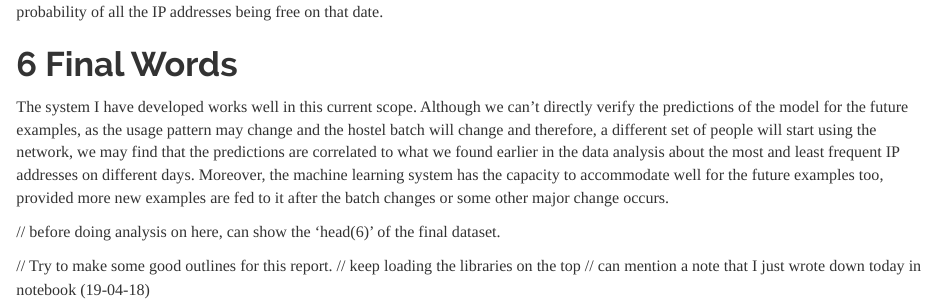
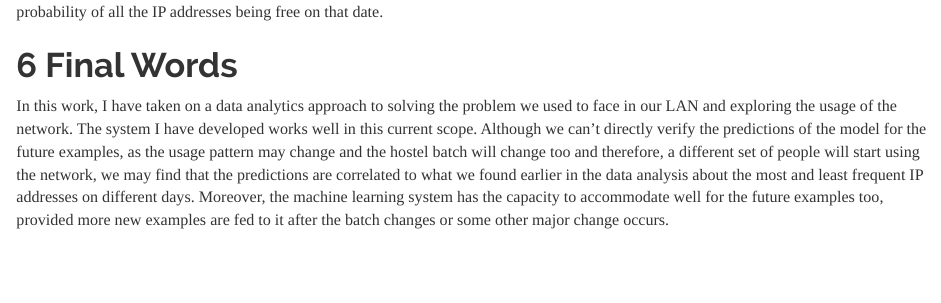
Before and after one commit to vdhyani96/Nmap-data-analytics, an R Markdown document (source/fipFinder.rmd): the page in a window 1100 px wide, from 13120 px down before the commit and from 13140 px down after it, so that both start at the same text. Rendered offline with R 4.5, knitr and Pandoc, with nearby package versions; some code elsewhere in the file could not run offline; long lines of code are wrapped.

Commit message:
Published report

```diff
--- a/source/fipFinder.rmd
+++ b/source/fipFinder.rmd
@@ -388,17 +384,4 @@ I have deployed this final model on my shiny web app: [Free IP Finder](https://v
 
 # Final Words
 
-The system I have developed works well in this current scope. Although we can't directly verify the predictions of the model for the future examples, as the usage pattern may change and the hostel batch will change and therefore, a different set of people will start using the network, we may find that the predictions are correlated to what we found earlier in the data analysis about the most and least frequent IP addresses on different days. Moreover, the machine learning system has the capacity to accommodate well for the future examples too, provided more new examples are fed to it after the batch changes or some other major change occurs.
-
-
-
-
-
-
-
-
-// before doing analysis on here, can show the 'head(6)' of the final dataset.
-
-// Try to make some good outlines for this report.
-// keep loading the libraries on the top
-// can mention a note that I just wrote down today in notebook (19-04-18)
+In this work, I have taken on a data analytics approach to solving the problem we used to face in our LAN and exploring the usage of the network. The system I have developed works well in this current scope. Although we can't directly verify the predictions of the model for the future examples, as the usage pattern may change and the hostel batch will change too and therefore, a different set of people will start using the network, we may find that the predictions are correlated to what we found earlier in the data analysis about the most and least frequent IP addresses on different days. Moreover, the machine learning system has the capacity to accommodate well for the future examples too, provided more new examples are fed to it after the batch changes or some other major change occurs.
```
Also changed, not shown: source/fipFinder.rmd (6 more changed lines).
